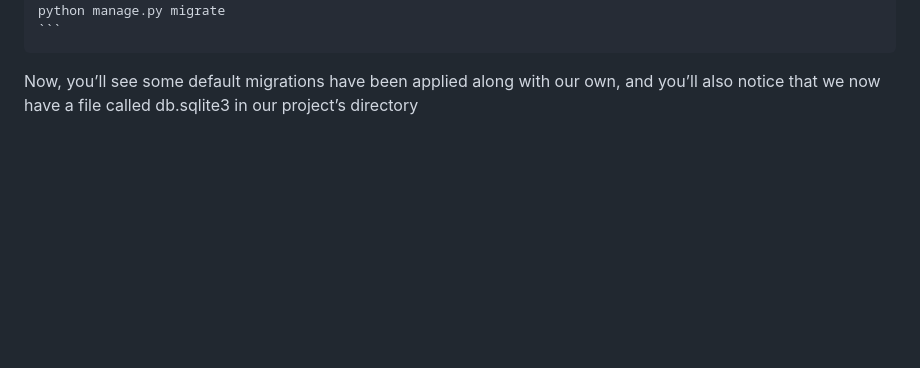
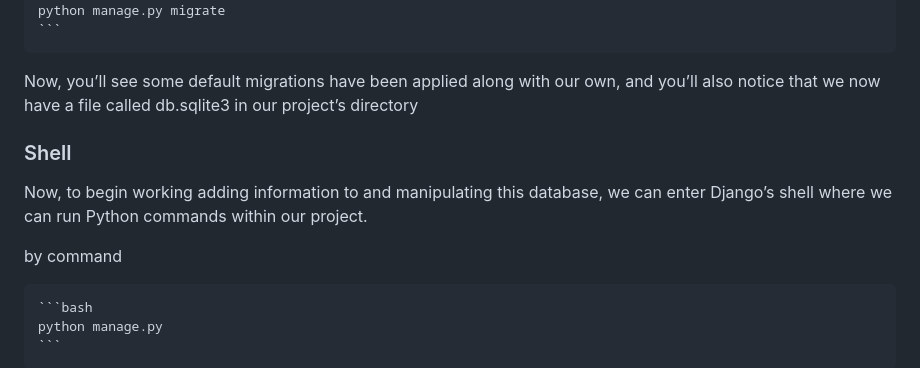
Before and after one commit to abduhafiz1993/Django-Framework-, a Markdown page: model_migration/README.md, the part around the change. Drawn GitHub-style; blank space fills up the shorter version.

````diff
--- a/model_migration/README.md
+++ b/model_migration/README.md
@@ -200,3 +200,13 @@ Next, to apply these migrations to our database, we run the command
     ```
 
 Now, you’ll see some default migrations have been applied along with our own, and you’ll also notice that we now have a file called db.sqlite3 in our project’s directory
+
+### Shell
+
+Now, to begin working adding information to and manipulating this database, we can enter Django’s shell where we can run Python commands within our project.
+
+by command
+
+    ```bash
+    python manage.py
+    ```
````
